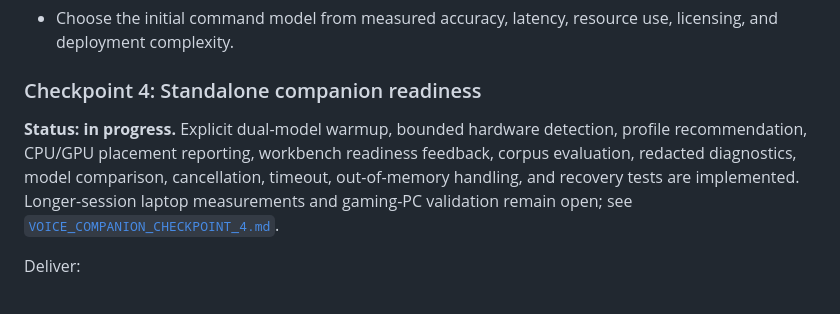
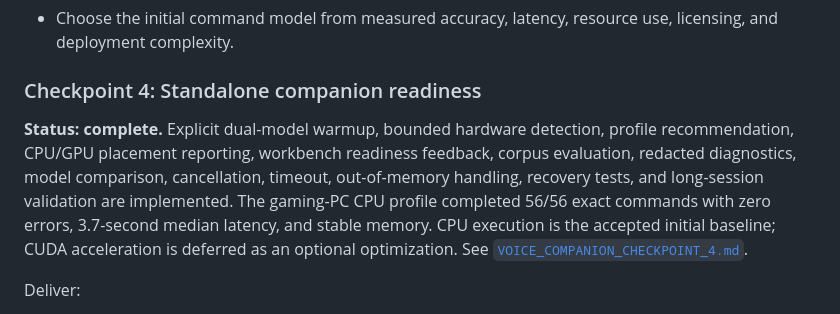
Before and after one commit to AOrazaev/rotations, a Markdown page: stats/docs/VOICE_COMPANION_ENGINEERING_PLAN.md, the part around the change. Drawn GitHub-style.

```diff
--- a/stats/docs/VOICE_COMPANION_ENGINEERING_PLAN.md
+++ b/stats/docs/VOICE_COMPANION_ENGINEERING_PLAN.md
@@ -731,7 +731,7 @@ Exit gate:
 
 ### Checkpoint 4: Standalone companion readiness
 
-**Status: in progress.** Explicit dual-model warmup, bounded hardware detection, profile recommendation, CPU/GPU placement reporting, workbench readiness feedback, corpus evaluation, redacted diagnostics, model comparison, cancellation, timeout, out-of-memory handling, and recovery tests are implemented. Longer-session laptop measurements and gaming-PC validation remain open; see [`VOICE_COMPANION_CHECKPOINT_4.md`](VOICE_COMPANION_CHECKPOINT_4.md).
+**Status: complete.** Explicit dual-model warmup, bounded hardware detection, profile recommendation, CPU/GPU placement reporting, workbench readiness feedback, corpus evaluation, redacted diagnostics, model comparison, cancellation, timeout, out-of-memory handling, recovery tests, and long-session validation are implemented. The gaming-PC CPU profile completed 56/56 exact commands with zero errors, 3.7-second median latency, and stable memory. CPU execution is the accepted initial baseline; CUDA acceleration is deferred as an optional optimization. See [`VOICE_COMPANION_CHECKPOINT_4.md`](VOICE_COMPANION_CHECKPOINT_4.md).
 
 Deliver:
 
```
Also changed, not shown: stats/docs/VOICE_COMPANION_CHECKPOINT_4.md (+50 -8 lines).
